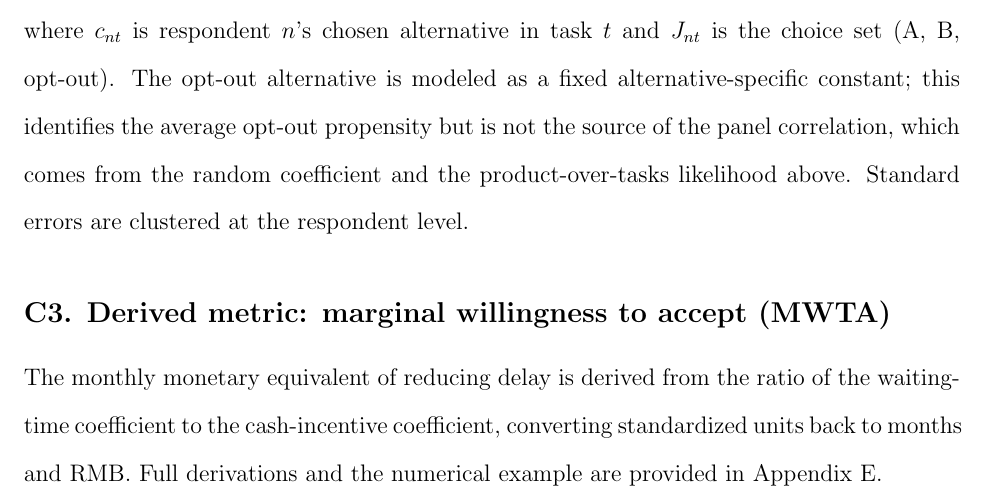
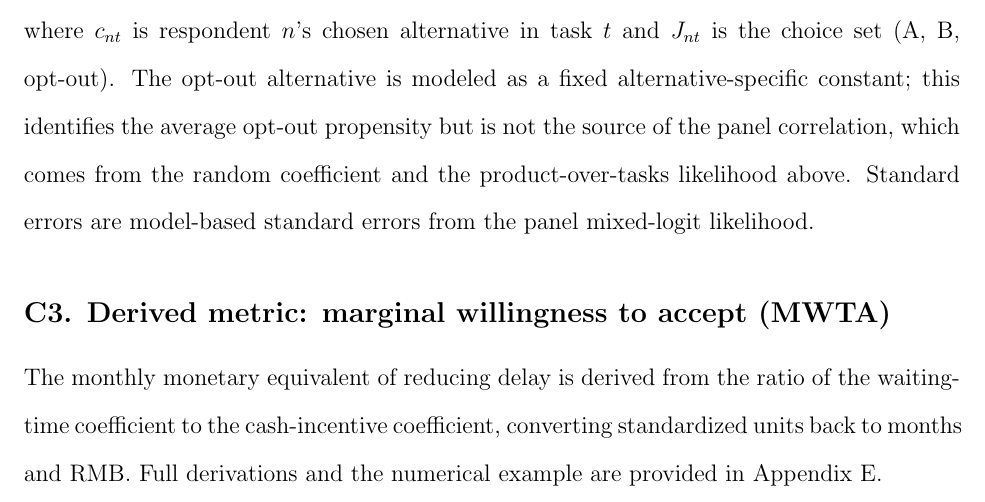
Before and after one commit to yichao2022/DelaySensitivity_VaccineChoice, a LaTeX paper (manuscript/main.tex, which reads manuscript/appendix_C_model_estimation.tex): part of page 44 of 50, cut so that both start at the same text. Compiled offline with pdfLaTeX.

Commit message:
fix: Appendix C2 'clustered SE' → 'model-based SE from panel mixed-logit likelihood'

```diff
--- a/manuscript/appendix_C_model_estimation.tex
+++ b/manuscript/appendix_C_model_estimation.tex
@@ -41,7 +41,7 @@ Preference heterogeneity is modeled via a normally distributed random coefficien
 L_n(\theta) = \int \prod_{t=1}^{6} \left[ \frac{\exp(V_{n c_{nt} t}(\beta_{\text{wait},n}))}{\sum_{j \in J_{nt}} \exp(V_{njt}(\beta_{\text{wait},n}))} \right] \phi(\beta_{\text{wait},n}; \mu_{\text{wait}}, \sigma_{\text{wait}})\, d\beta_{\text{wait},n},
 \]
 
-\noindent where $c_{nt}$ is respondent $n$'s chosen alternative in task $t$ and $J_{nt}$ is the choice set (A, B, opt-out). The opt-out alternative is modeled as a fixed alternative-specific constant; this identifies the average opt-out propensity but is not the source of the panel correlation, which comes from the random coefficient and the product-over-tasks likelihood above. Standard errors are clustered at the respondent level.
+\noindent where $c_{nt}$ is respondent $n$'s chosen alternative in task $t$ and $J_{nt}$ is the choice set (A, B, opt-out). The opt-out alternative is modeled as a fixed alternative-specific constant; this identifies the average opt-out propensity but is not the source of the panel correlation, which comes from the random coefficient and the product-over-tasks likelihood above. Standard errors are model-based standard errors from the panel mixed-logit likelihood.
 
 \subsection*{C3. Derived metric: marginal willingness to accept (MWTA)}
 
```
